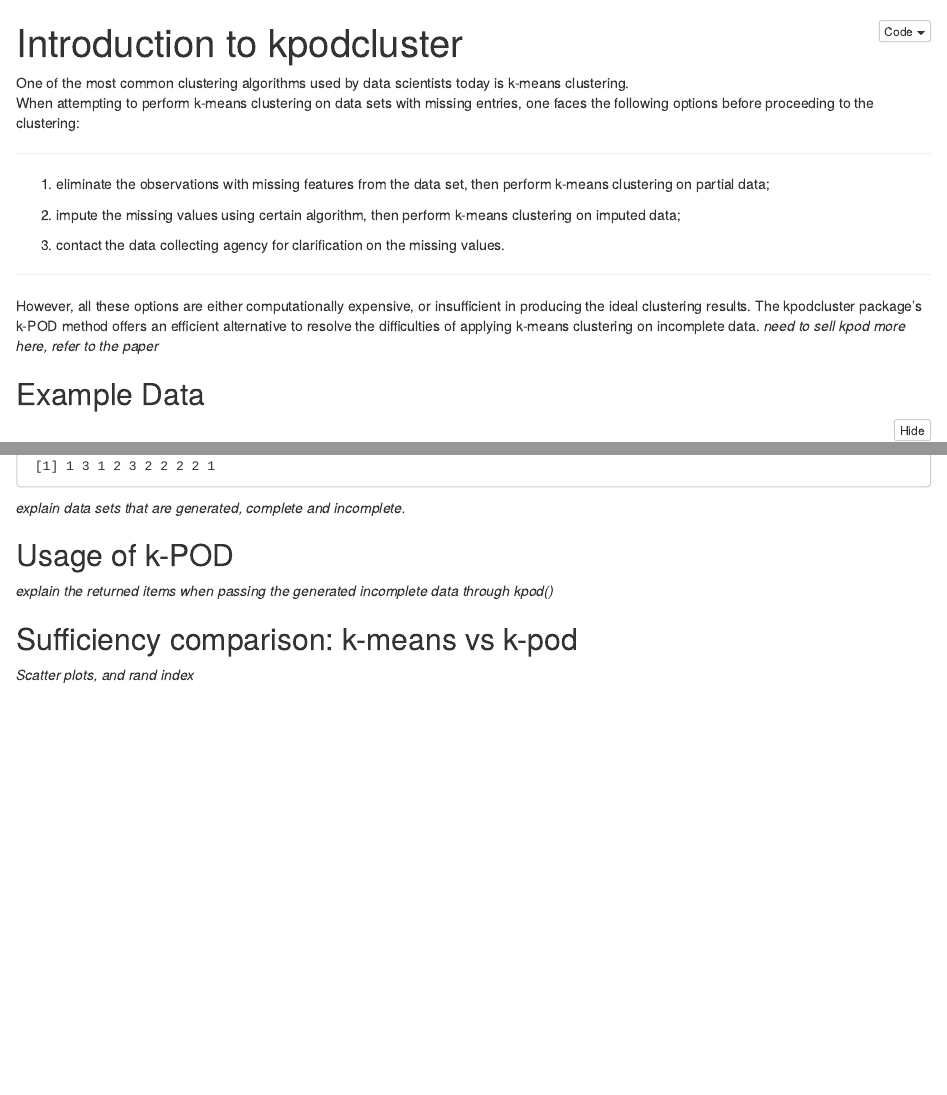
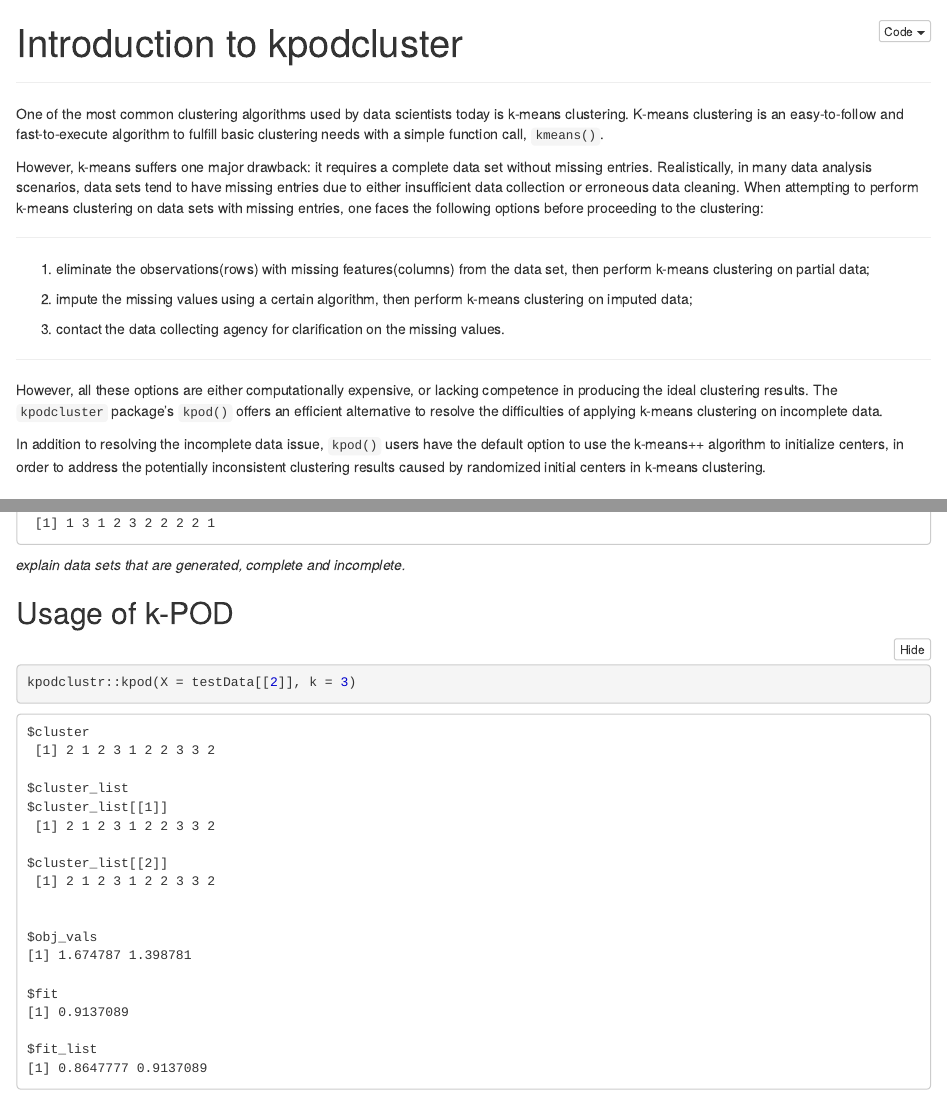
Before and after one commit to AndongW/Kpod, an R Markdown document (vignettes/kpod-vignette.Rmd): the page in a window 1100 px wide, from its top, and a second part further down, joined at a grey line. The pictures show the output file vignettes/kpod-vignette.nb.html that the author committed with the source, opened offline.

Commit message:
Complete vignette introduction.

````diff
--- a/vignettes/kpod-vignette.Rmd
+++ b/vignettes/kpod-vignette.Rmd
@@ -2,19 +2,23 @@
 title: "Introduction to kpodcluster"
 output: html_notebook
 ---
+***
 
-One of the most common clustering algorithms used by data scientists today is k-means clustering.
-When attempting to perform k-means clustering on data sets with missing entries, one faces the following options before proceeding to the clustering:
+One of the most common clustering algorithms used by data scientists today is k-means clustering. K-means clustering is an easy-to-follow and fast-to-execute algorithm to fulfill basic clustering needs with a simple function call, `kmeans()`.
+
+However, k-means suffers one major drawback: it requires a complete data set without missing entries. Realistically, in many data analysis scenarios, data sets tend to have missing entries due to either insufficient data collection or erroneous data cleaning. When attempting to perform k-means clustering on data sets with missing entries, one faces the following options before proceeding to the clustering:
 
 ***
-1. eliminate the observations with missing features from the data set, then perform k-means clustering on partial data;
+1. eliminate the observations(rows) with missing features(columns) from the data set, then perform k-means clustering on partial data;
 
-2. impute the missing values using certain algorithm, then perform k-means clustering on imputed data;
+2. impute the missing values using a certain algorithm, then perform k-means clustering on imputed data;
 
 3. contact the data collecting agency for clarification on the missing values.
 
 ***
 
-However, all these options are either computationally expensive, or insufficient in producing the ideal clustering results. The kpodcluster package's k-POD method offers an efficient alternative to resolve the difficulties of applying k-means clustering on incomplete data. *need to sell kpod more here, refer to the paper*
+However, all these options are either computationally expensive, or lacking competence in producing the ideal clustering results. The `kpodcluster` package's `kpod()` offers an efficient alternative to resolve the difficulties of applying k-means clustering on incomplete data.
+
+In addition to resolving the incomplete data issue, `kpod()` users have the default option to use the k-means++ algorithm to initialize centers, in order to address the potentially inconsistent clustering results caused by randomized initial centers in k-means clustering.
 
 ## Example Data
@@ -27,6 +32,10 @@
 
 ## Usage of k-POD
 
+```{r}
+kpodclustr::kpod(X = testData[[2]], k = 3)
+```
+
 *explain the returned items when passing the generated incomplete data through kpod()*
 
 ## Sufficiency comparison: k-means vs k-pod
````
Also changed, not shown: vignettes/kpod-vignette.nb.html, vignettes/kpod-vignette.Rmd (3 more changed lines).
